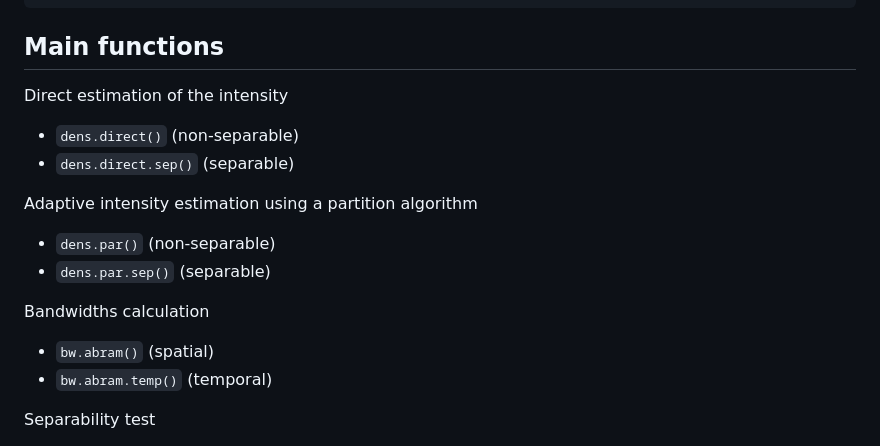
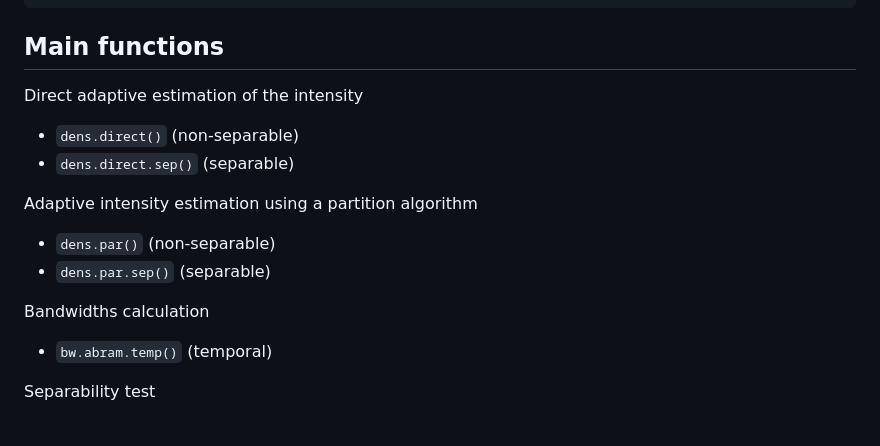
Before and after one commit to jagm03/kernstadapt, a Markdown page: README.md, the part around the change printed below. Rendered like a GitHub page.

```diff
--- a/README.md
+++ b/README.md
@@ -27,7 +26,7 @@ library(kernstadapt)
 
 ## Main functions
 
-Direct estimation of the intensity
+Direct adaptive estimation of the intensity
 
 - `dens.direct()` (non-separable)
 - `dens.direct.sep()` (separable)
@@ -40,7 +39,6 @@ Adaptive intensity estimation using a partition algorithm
 
 Bandwidths calculation
 
-- `bw.abram()` (spatial)
 - `bw.abram.temp()` (temporal)
 
 Separability test
```
Also changed, not shown: other parts of README.md (+0 -1 lines), RepoStuff/variableband1.png (added).
